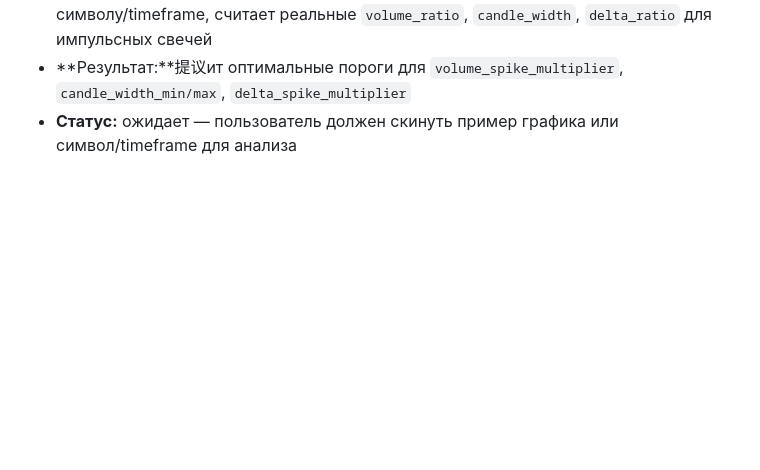
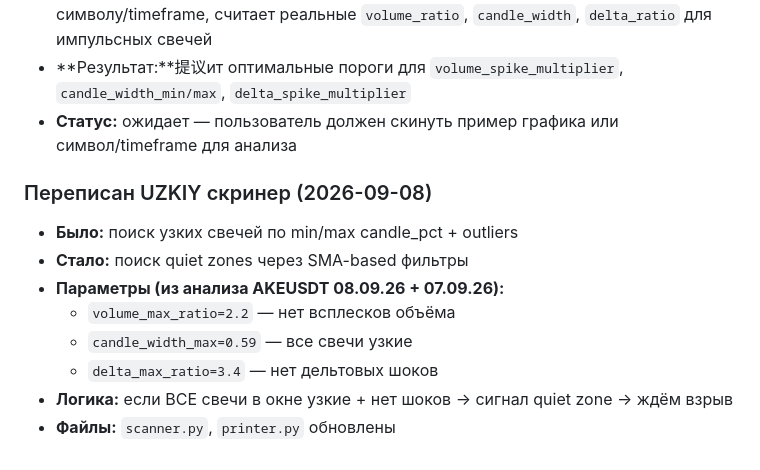
Before and after one commit to Nedo4el/TRD-bot, a Markdown page: SESSION_NOTES.md, the part around the change. GitHub-like rendering; blank space fills up the shorter version.

Commit message:
update session notes: uzkiy screener rewrite

```diff
--- a/SESSION_NOTES.md
+++ b/SESSION_NOTES.md
@@ -90,3 +90,13 @@ TRD bot/
 - **Идея:** скрипт подключается к Bybit API, тянет свечи по заданному символу/timeframe, считает реальные `volume_ratio`, `candle_width`, `delta_ratio` для импульсных свечей
 - **Результат:**提议ит оптимальные пороги для `volume_spike_multiplier`, `candle_width_min/max`, `delta_spike_multiplier`
 - **Статус:** ожидает — пользователь должен скинуть пример графика или символ/timeframe для анализа
+
+### Переписан UZKIY скринер (2026-09-08)
+- **Было:** поиск узких свечей по min/max candle_pct + outliers
+- **Стало:** поиск quiet zones через SMA-based фильтры
+- **Параметры (из анализа AKEUSDT 08.09.26 + 07.09.26):**
+  - `volume_max_ratio=2.2` — нет всплесков объёма
+  - `candle_width_max=0.59` — все свечи узкие
+  - `delta_max_ratio=3.4` — нет дельтовых шоков
+- **Логика:** если ВСЕ свечи в окне узкие + нет шоков → сигнал quiet zone → ждём взрыв
+- **Файлы:** `scanner.py`, `printer.py` обновлены
```
